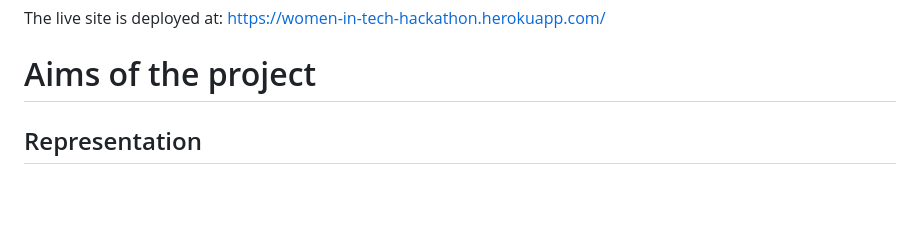
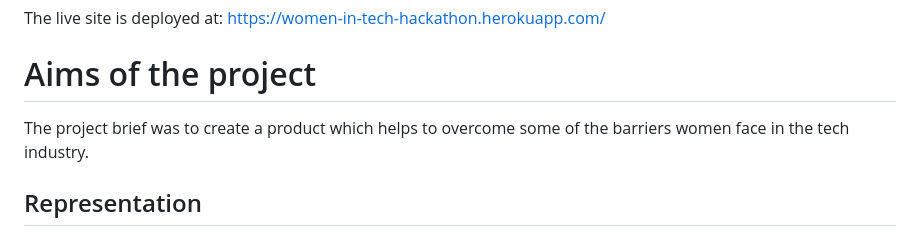
Before and after one commit to keironchaudhry/women-in-tech-hackathon, a Markdown page: README.md, the part around the change. Rendered like a GitHub page; blank space fills up the shorter version.

Commit message:
Add a sentence to intro explaining project brief

```diff
--- a/README.md
+++ b/README.md
@@ -15,6 +15,8 @@ Choose the woman you would like to chat to, and ask her any questions you have a
 The live site is deployed at: [https://women-in-tech-hackathon.herokuapp.com/](https://women-in-tech-hackathon.herokuapp.com/)
 
 # Aims of the project
+
+The project brief was to create a product which helps to overcome some of the barriers women face in the tech industry.
 
 ## Representation
 
```
